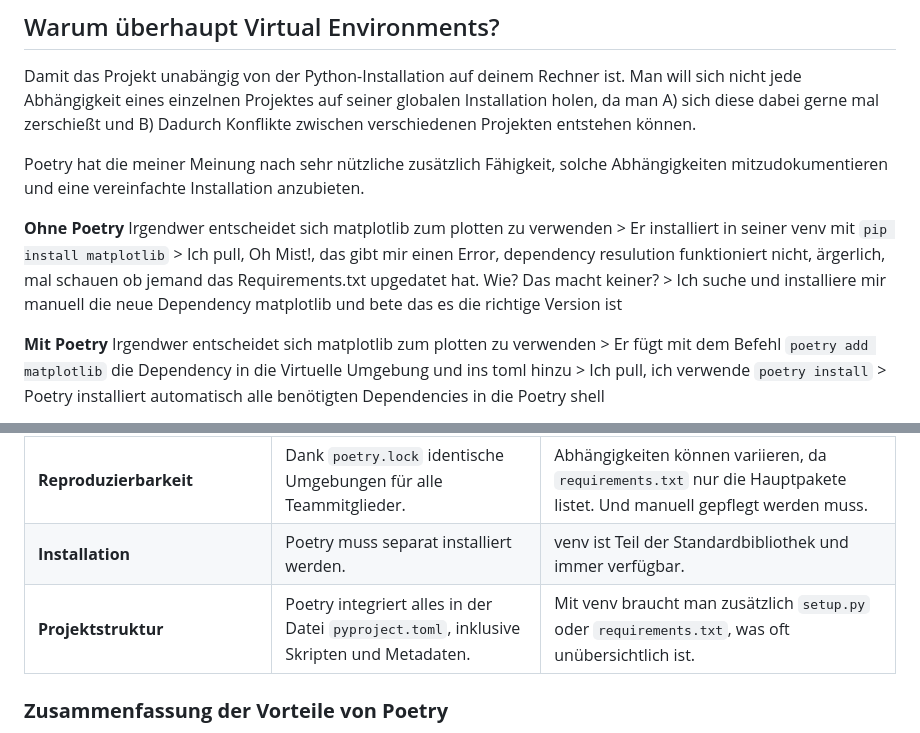
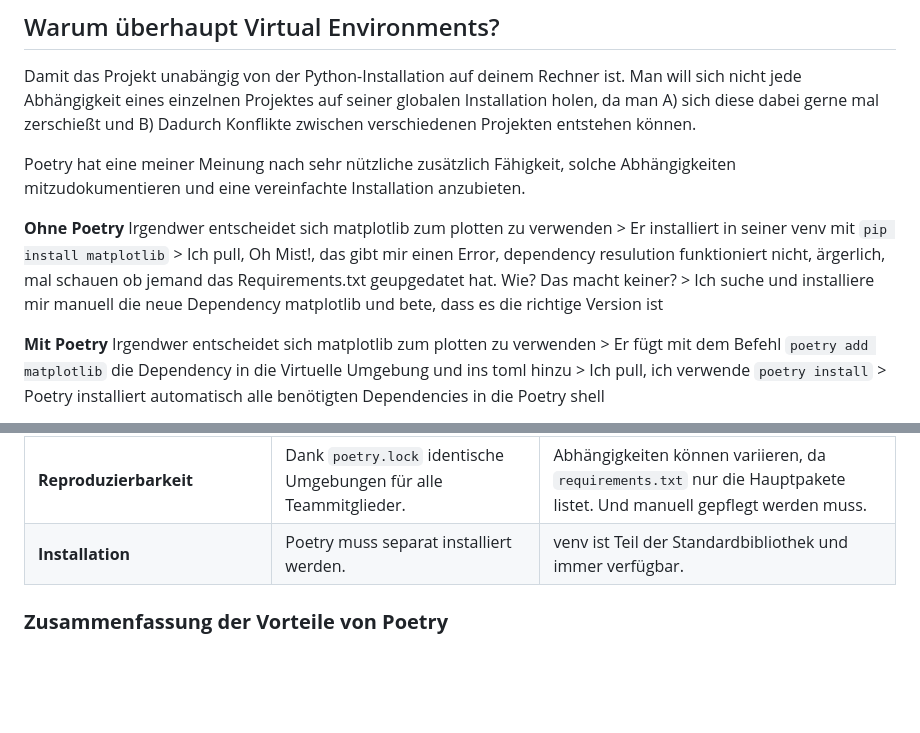
Before and after one commit to weddlelook/MyLoad-Real-Time-Visualization-of-Mental-Load-in-Hybrid-Workplaces, a Markdown page: poetry.md, 2 parts joined by grey strips. GitHub-like rendering; blank space fills up the shorter version.

```diff
--- a/poetry.md
+++ b/poetry.md
@@ -7,10 +7,10 @@ Damit das Projekt unabängig von der Python-Installation auf deinem Rechner ist.
 Man will sich nicht jede Abhängigkeit eines einzelnen Projektes auf seiner globalen Installation holen,
 da man A) sich diese dabei gerne mal zerschießt und B) Dadurch Konflikte zwischen verschiedenen Projekten entstehen können.
 
-Poetry hat die meiner Meinung nach sehr nützliche zusätzlich Fähigkeit, solche Abhängigkeiten mitzudokumentieren
+Poetry hat eine meiner Meinung nach sehr nützliche zusätzlich Fähigkeit, solche Abhängigkeiten mitzudokumentieren
 und eine vereinfachte Installation anzubieten.
 
-**Ohne Poetry**  Irgendwer entscheidet sich matplotlib zum plotten zu verwenden > Er installiert in seiner venv mit `pip install matplotlib` > Ich pull, Oh Mist!, das gibt mir einen Error, dependency resulution funktioniert nicht, ärgerlich, mal schauen ob jemand das Requirements.txt upgedatet hat. Wie? Das macht keiner? > Ich suche und installiere mir manuell die neue Dependency matplotlib und bete das es die richtige Version ist
+**Ohne Poetry**  Irgendwer entscheidet sich matplotlib zum plotten zu verwenden > Er installiert in seiner venv mit `pip install matplotlib` > Ich pull, Oh Mist!, das gibt mir einen Error, dependency resulution funktioniert nicht, ärgerlich, mal schauen ob jemand das Requirements.txt geupgedatet hat. Wie? Das macht keiner? > Ich suche und installiere mir manuell die neue Dependency matplotlib und bete, dass es die richtige Version ist
 
 **Mit Poetry** Irgendwer entscheidet sich matplotlib zum plotten zu verwenden > Er fügt mit dem Befehl `poetry add matplotlib` die Dependency in die Virtuelle Umgebung und ins toml hinzu > Ich pull, ich verwende `poetry install` > Poetry installiert automatisch alle benötigten Dependencies in die Poetry shell
 
@@ -27,7 +27,7 @@ Für die Nutzer von Venv ändert das überhaupt nichts, außer das im Git Dateie
 | **Bedienung**             | `poetry add django` fügt Abhängigkeiten hinzu, und `poetry remove django` entfernt sie.                                             | Manuell: `pip install django`, dann `pip freeze > requirements.txt`.                              |
 | **Reproduzierbarkeit**    | Dank `poetry.lock` identische Umgebungen für alle Teammitglieder.                                                                             | Abhängigkeiten können variieren, da `requirements.txt` nur die Hauptpakete listet. Und manuell gepflegt werden muss.               |
 | **Installation**          | Poetry muss separat installiert werden.                                                                                                      | venv ist Teil der Standardbibliothek und immer verfügbar.                                         |
-| **Projektstruktur**       | Poetry integriert alles in der Datei `pyproject.toml`, inklusive Skripten und Metadaten.                                                     | Mit venv braucht man zusätzlich `setup.py` oder `requirements.txt`, was oft unübersichtlich ist.  |
+
 
 
 ### **Zusammenfassung der Vorteile von Poetry**
```
